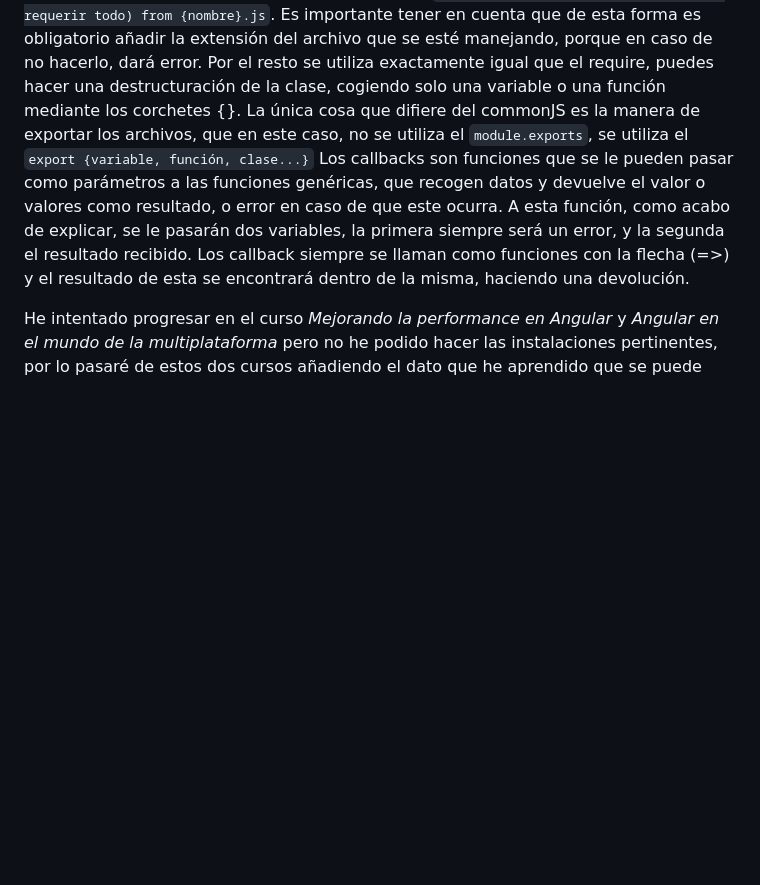
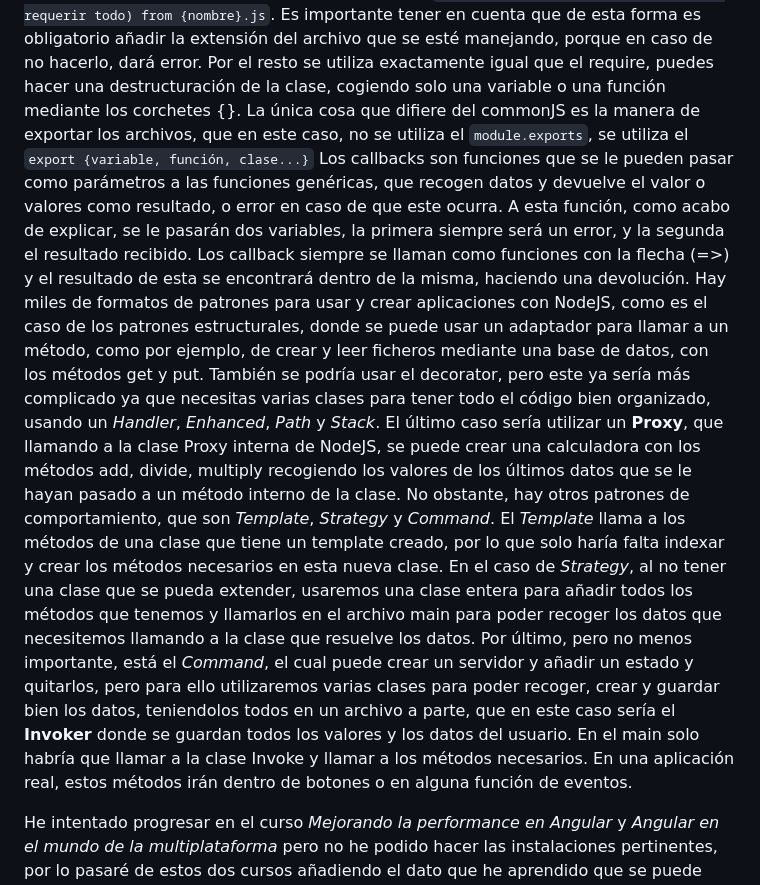
Before and after one commit to Papilla/FullStackMEAN, a Markdown page: README.md, the part around the change. Drawn GitHub-style; blank space fills up the shorter version.

```diff
--- a/README.md
+++ b/README.md
@@ -135,8 +135,8 @@ En este curso, por ahora, he aprendido a manejar los métodos **GET**, **POST**,
 
 ## Patrones de diseño con NodeJS
 Hay una manera distinta de requerir una clase de Javascript en otros archivos a parte de utilizar, como ya conocemos todos, el '**`require`**'. En realidad, se utiliza de manera predeterminada el *require*, pero a esta manera se le llama commonJS. La otra manera de requerir clases externas es con ESM, utilizando `import {nombreClase} / * (en caso de requerir todo) from {nombre}.js`. Es importante tener en cuenta que de esta forma es obligatorio añadir la extensión del archivo que se esté manejando, porque en caso de no hacerlo, dará error. Por el resto se utiliza exactamente igual que el require, puedes hacer una destructuración de la clase, cogiendo solo una variable o una función mediante los corchetes {}. La única cosa que difiere del commonJS es la manera de exportar los archivos, que en este caso, no se utiliza el `module.exports`, se utiliza el `export {variable, función, clase...}`
-Los callbacks son funciones que se le pueden pasar como parámetros a las funciones genéricas, que recogen datos y devuelve el valor o valores como resultado, o error en caso de que este ocurra. A esta función, como acabo de explicar, se le pasarán dos variables, la primera siempre será un error, y la segunda el resultado recibido. Los callback siempre se llaman como funciones con la flecha (*=>*) y el resultado de esta se encontrará dentro de la misma, haciendo una devolución.
-
+Los callbacks son funciones que se le pueden pasar como parámetros a las funciones genéricas, que recogen datos y devuelve el valor o valores como resultado, o error en caso de que este ocurra. A esta función, como acabo de explicar, se le pasarán dos variables, la primera siempre será un error, y la segunda el resultado recibido. Los callback siempre se llaman como funciones con la flecha (*=>*) y el resultado de esta se encontrará dentro de la misma, haciendo una devolución. Hay miles de formatos de patrones para usar y crear aplicaciones con NodeJS, como es el caso de los patrones estructurales, donde se puede usar un adaptador para llamar a un método, como por ejemplo, de crear y leer ficheros mediante una base de datos, con los métodos get y put. También se podría usar el decorator, pero este ya sería más complicado ya que necesitas varias clases para tener todo el código bien organizado, usando un *Handler*, *Enhanced*, *Path* y *Stack*. El último caso sería utilizar un **Proxy**, que llamando a la clase Proxy interna de NodeJS, se puede crear una calculadora con los métodos add, divide, multiply recogiendo los valores de los últimos datos que se le hayan pasado a un método interno de la clase.
+No obstante, hay otros patrones de comportamiento, que son *Template*, *Strategy* y *Command*. El *Template* llama a los métodos de una clase que tiene un template creado, por lo que solo haría falta indexar y crear los métodos necesarios en esta nueva clase. En el caso de *Strategy*, al no tener una clase que se pueda extender, usaremos una clase entera para añadir todos los métodos que tenemos y llamarlos en el archivo main para poder recoger los datos que necesitemos llamando a la clase que resuelve los datos. Por último, pero no menos importante, está el *Command*, el cual puede crear un servidor y añadir un estado y quitarlos, pero para ello utilizaremos varias clases para poder recoger, crear y guardar bien los datos, teniendolos todos en un archivo a parte, que en este caso sería el **Invoker** donde se guardan todos los valores y los datos del usuario. En el main solo habría que llamar a la clase Invoke y llamar a los métodos necesarios. En una aplicación real, estos métodos irán dentro de botones o en alguna función de eventos.
 
 
 He intentado progresar en el curso *Mejorando la performance en Angular* y *Angular en el mundo de la multiplataforma* pero no he podido hacer las instalaciones pertinentes, por lo pasaré de estos dos cursos añadiendo el dato que he aprendido que se puede crear más de un subproyecto dentro de un proyecto grande. De esta manera, las aplicaciones más grandes como por ejemplo, de ventas de productos, pueden estar mejor estructuradas separadas por partes para una mejor organización de código.
```
